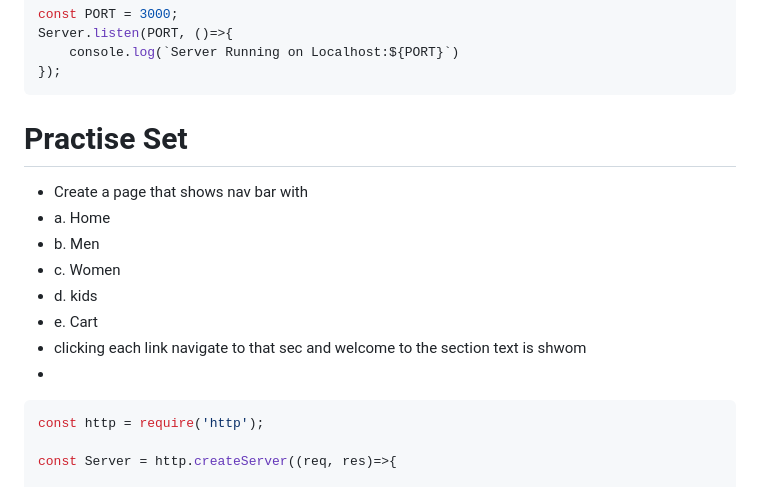
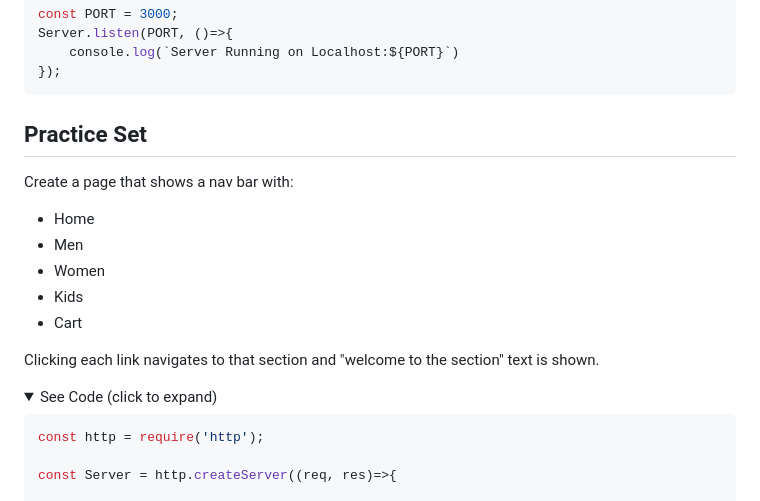
Before and after one commit to Surajit-Tunga/Complete_Backend, a Markdown page: README.md, the part around one of its changes. Rendered like a GitHub page; folded sections open.

````diff
--- a/README.md
+++ b/README.md
@@ -385,15 +385,20 @@ Server.listen(PORT, ()=>{
     console.log(`Server Running on Localhost:${PORT}`)
 });
 ```
-# Practise Set
-- Create a page that shows nav bar with
-- a. Home
-- b. Men
-- c. Women
-- d. kids
-- e. Cart
-- clicking each link navigate to that sec and welcome to the section text is shwom
--
+## Practice Set
+
+Create a page that shows a nav bar with:
+- Home
+- Men
+- Women
+- Kids
+- Cart
+
+Clicking each link navigates to that section and "welcome to the section" text is shown.
+
+<details>
+  <summary>See Code (click to expand)</summary>
+
 ```js
 const http = require('http');
 
````
Also changed, not shown: other parts of README.md (+1 -0 lines).
